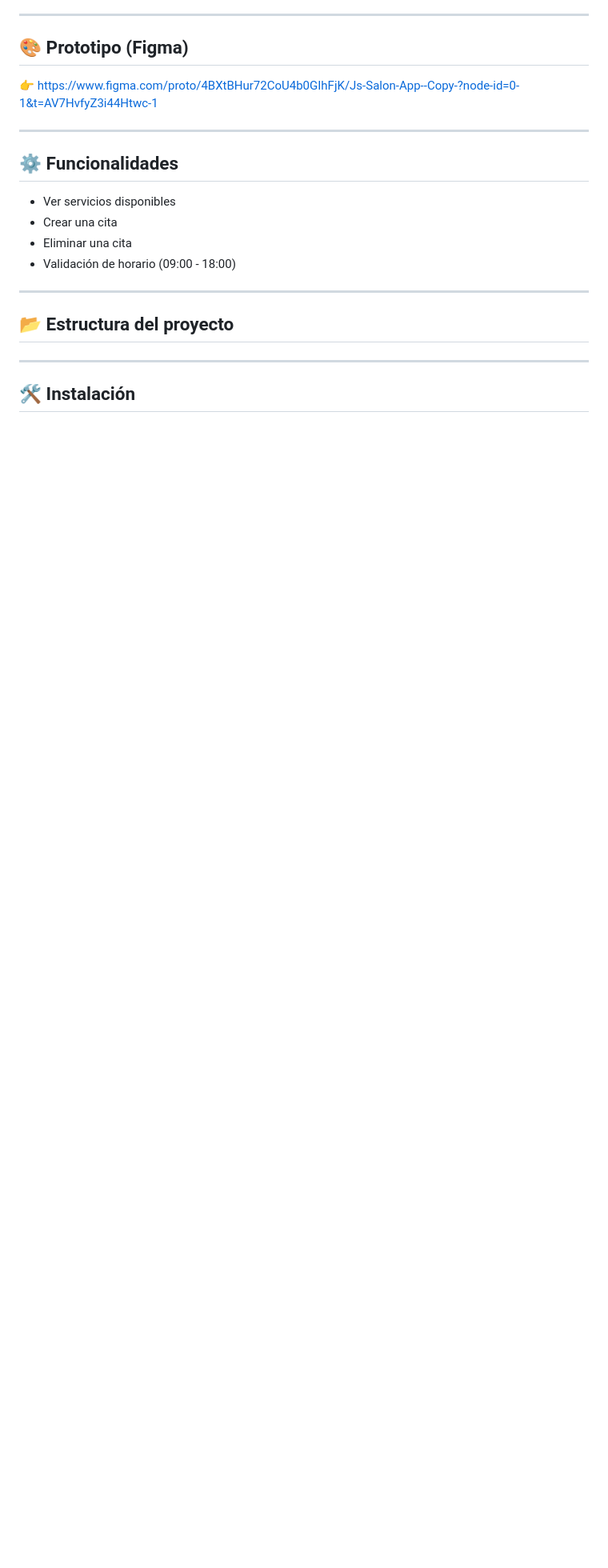
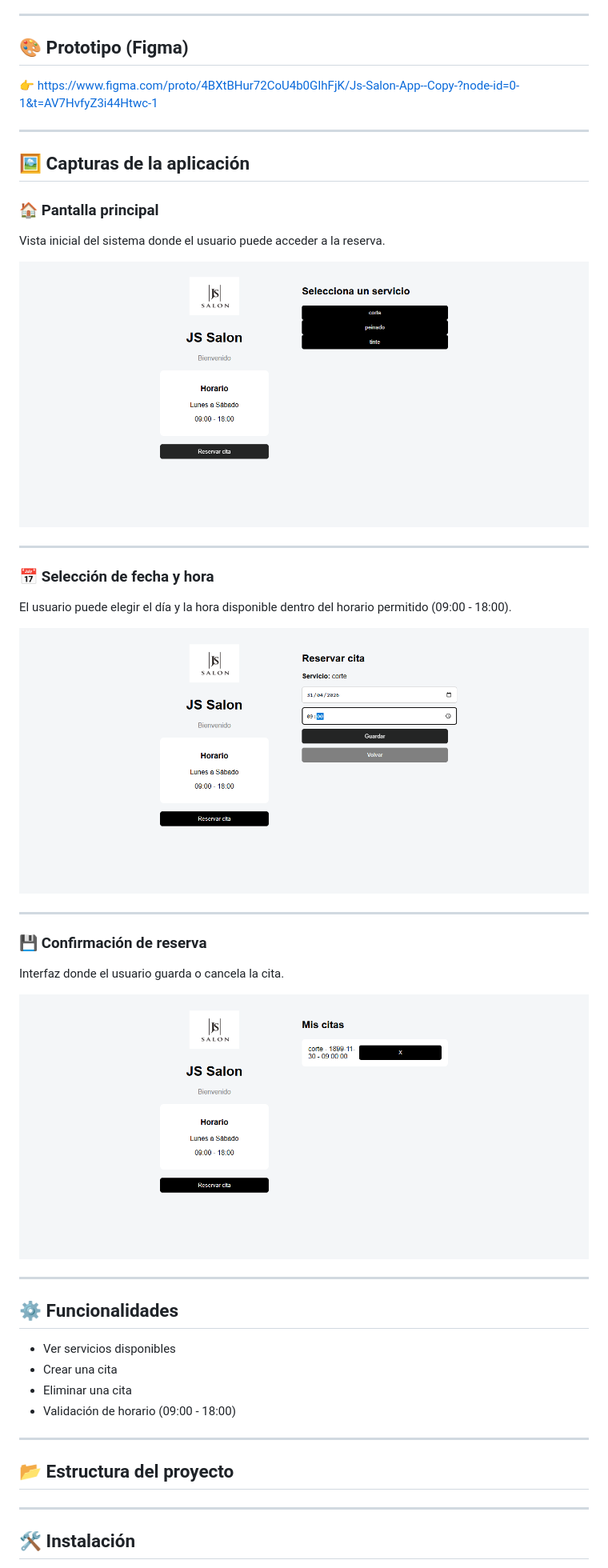
Before and after one commit to amandalimamads-ux/js-salon-app, a Markdown page: README.md, the part around the change. Shown at 80% size. Drawn GitHub-style; pictures changed too: frontend/img/botones.png (added), frontend/img/home.png (added), frontend/img/reserva-fecha-hora.png (added); blank space fills up the shorter version.

Commit message:
Agrega imágenes del proyecto

```diff
--- a/README.md
+++ b/README.md
@@ -19,6 +19,29 @@ Aplicación web simple para gestión de citas en una peluquería.
 ## 🎨 Prototipo (Figma)
 
 👉 https://www.figma.com/proto/4BXtBHur72CoU4b0GIhFjK/Js-Salon-App--Copy-?node-id=0-1&t=AV7HvfyZ3i44Htwc-1
+
+---
+
+## 🖼️ Capturas de la aplicación
+
+### 🏠 Pantalla principal
+Vista inicial del sistema donde el usuario puede acceder a la reserva.
+
+![Home](frontend/img/home.png)
+
+---
+
+### 📅 Selección de fecha y hora
+El usuario puede elegir el día y la hora disponible dentro del horario permitido (09:00 - 18:00).
+
+![Fecha y hora](frontend/img/reserva-fecha-hora.png)
+
+---
+
+### 💾 Confirmación de reserva
+Interfaz donde el usuario guarda o cancela la cita.
+
+![Confirmación](frontend/img/botones.png)
 
 ---
 
```
